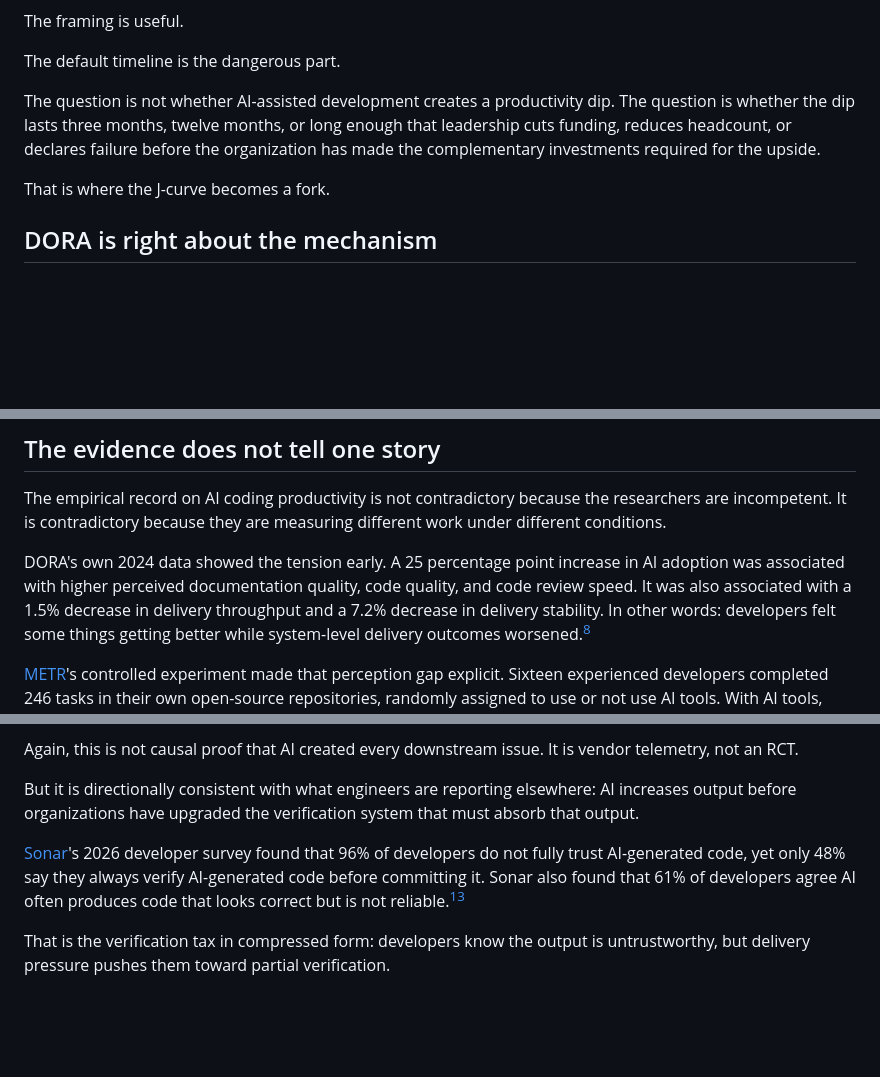
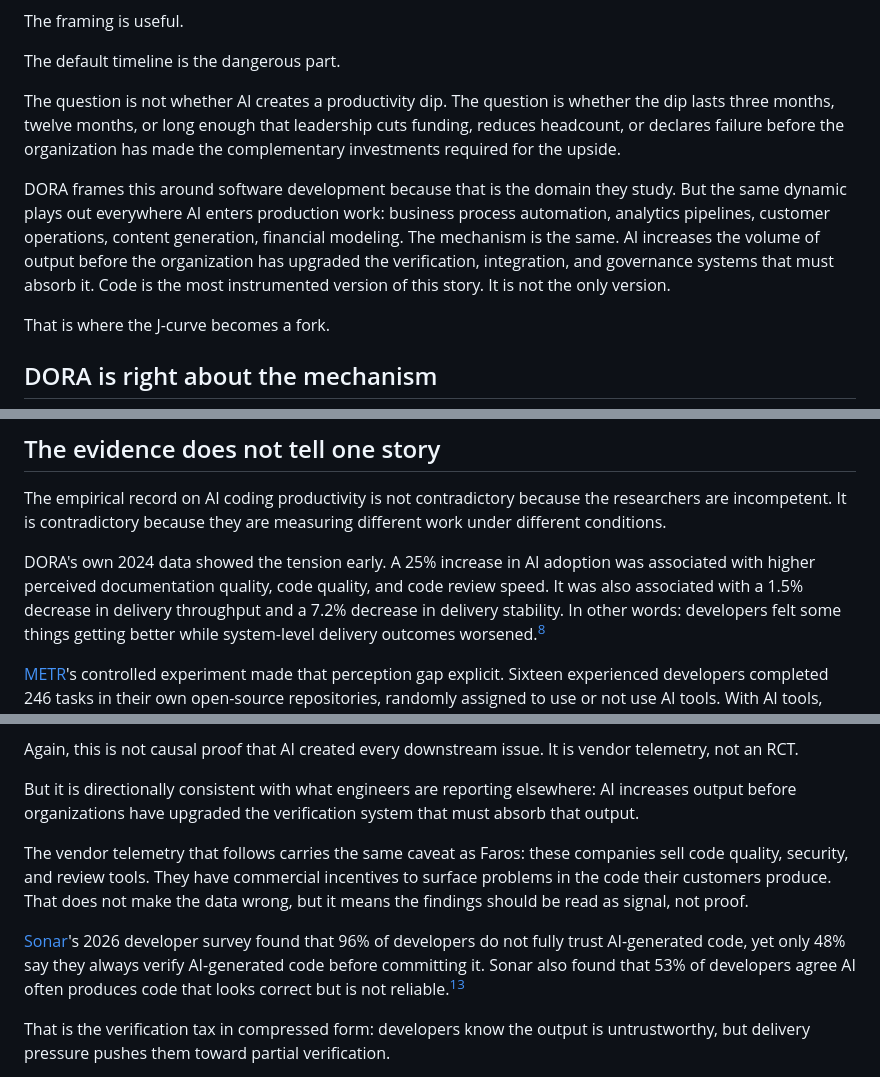
Before and after one commit to RyanMerlin/merlin-site, a Markdown page: src/posts/2026-05-25-ai-productivity-dip-longer-deeper-diverging.md, 3 parts joined by grey strips. Drawn GitHub-style; blank space fills up the shorter version.

```diff
--- a/src/posts/2026-05-25-ai-productivity-dip-longer-deeper-diverging.md
+++ b/src/posts/2026-05-25-ai-productivity-dip-longer-deeper-diverging.md
@@ -28,7 +28,9 @@ The framing is useful.
 
 The default timeline is the dangerous part.
 
-The question is not whether AI-assisted development creates a productivity dip.  The question is whether the dip lasts three months, twelve months, or long enough that leadership cuts funding, reduces headcount, or declares failure before the organization has made the complementary investments required for the upside.
+The question is not whether AI creates a productivity dip.  The question is whether the dip lasts three months, twelve months, or long enough that leadership cuts funding, reduces headcount, or declares failure before the organization has made the complementary investments required for the upside.
+
+DORA frames this around software development because that is the domain they study.  But the same dynamic plays out everywhere AI enters production work: business process automation, analytics pipelines, customer operations, content generation, financial modeling.  The mechanism is the same.  AI increases the volume of output before the organization has upgraded the verification, integration, and governance systems that must absorb it.  Code is the most instrumented version of this story.  It is not the only version.
 
 That is where the J-curve becomes a fork.
 
@@ -56,7 +58,7 @@ If leadership treats DORA's default as an expectation rather than a scenario, th
 
 The empirical record on AI coding productivity is not contradictory because the researchers are incompetent.  It is contradictory because they are measuring different work under different conditions.
 
-DORA's own 2024 data showed the tension early.  A 25 percentage point increase in AI adoption was associated with higher perceived documentation quality, code quality, and code review speed.  It was also associated with a 1.5% decrease in delivery throughput and a 7.2% decrease in delivery stability.  In other words: developers felt some things getting better while system-level delivery outcomes worsened.[^dora-2024]
+DORA's own 2024 data showed the tension early.  A 25% increase in AI adoption was associated with higher perceived documentation quality, code quality, and code review speed.  It was also associated with a 1.5% decrease in delivery throughput and a 7.2% decrease in delivery stability.  In other words: developers felt some things getting better while system-level delivery outcomes worsened.[^dora-2024]
 
 [METR](https://metr.org)'s controlled experiment made that perception gap explicit.  Sixteen experienced developers completed 246 tasks in their own open-source repositories, randomly assigned to use or not use AI tools.  With AI tools, they took 19% longer.  Before the study, they expected AI to save 24% of their time.  Afterward, they still believed AI had sped them up by about 20%.[^metr]
 
@@ -84,7 +86,9 @@ Again, this is not causal proof that AI created every downstream issue.  It is v
 
 But it is directionally consistent with what engineers are reporting elsewhere: AI increases output before organizations have upgraded the verification system that must absorb that output.
 
-[Sonar](https://www.sonarsource.com)'s 2026 developer survey found that 96% of developers do not fully trust AI-generated code, yet only 48% say they always verify AI-generated code before committing it.  Sonar also found that 61% of developers agree AI often produces code that looks correct but is not reliable.[^sonar]
+The vendor telemetry that follows carries the same caveat as Faros: these companies sell code quality, security, and review tools.  They have commercial incentives to surface problems in the code their customers produce.  That does not make the data wrong, but it means the findings should be read as signal, not proof.
+
+[Sonar](https://www.sonarsource.com)'s 2026 developer survey found that 96% of developers do not fully trust AI-generated code, yet only 48% say they always verify AI-generated code before committing it.  Sonar also found that 53% of developers agree AI often produces code that looks correct but is not reliable.[^sonar]
 
 That is the verification tax in compressed form: developers know the output is untrustworthy, but delivery pressure pushes them toward partial verification.
 
```
Also changed, not shown: other parts of src/posts/2026-05-25-ai-productivity-dip-longer-deeper-diverging.md (+3 -3 lines).
